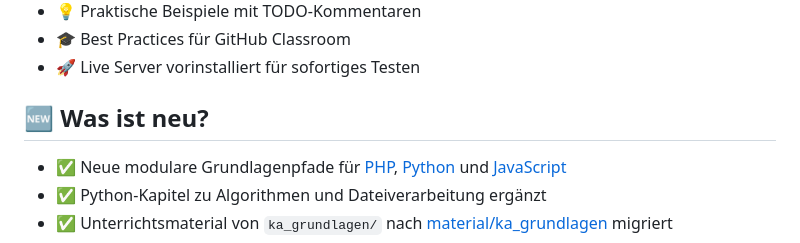
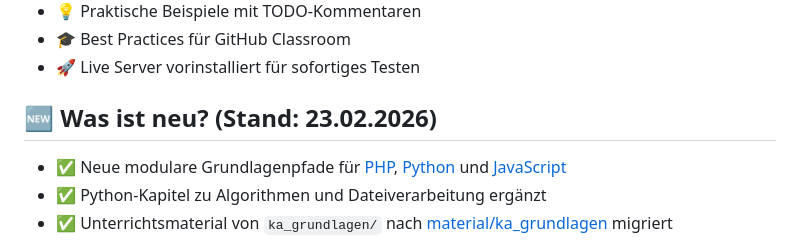
Before and after one commit to ChristineJanischek/web-project-dynamic, a Markdown page: README.md, the part around the change. Drawn GitHub-style.

Commit message:
docs(readme): ergänze Datumsstand in Was-ist-neu

```diff
--- a/README.md
+++ b/README.md
@@ -14,7 +14,7 @@ Ein modernes Ausbildungs-Template für **GitHub Classroom**: Vom ersten HTML-Gru
 - 🎓 Best Practices für GitHub Classroom
 - 🚀 Live Server vorinstalliert für sofortiges Testen
 
-## 🆕 Was ist neu?
+## 🆕 Was ist neu? (Stand: 23.02.2026)
 
 - ✅ Neue modulare Grundlagenpfade für [PHP](docs/programmierung/grundlagen/php/README.md), [Python](docs/programmierung/grundlagen/python/README.md) und [JavaScript](docs/programmierung/grundlagen/javascript/README.md)
 - ✅ Python-Kapitel zu Algorithmen und Dateiverarbeitung ergänzt
```
